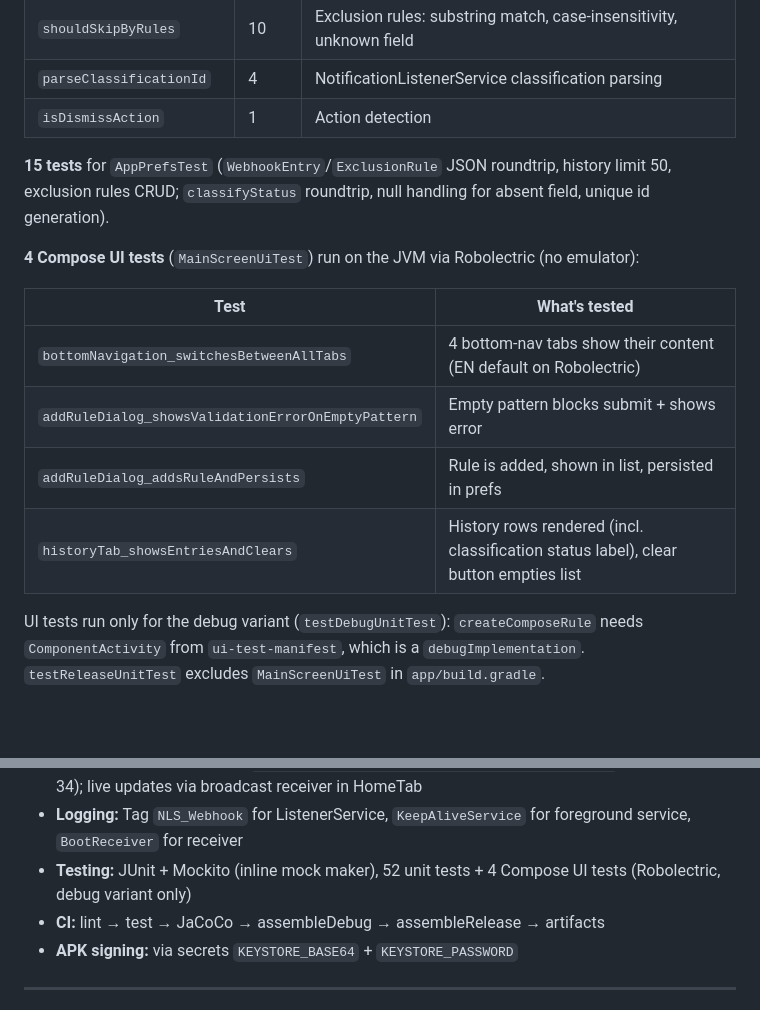
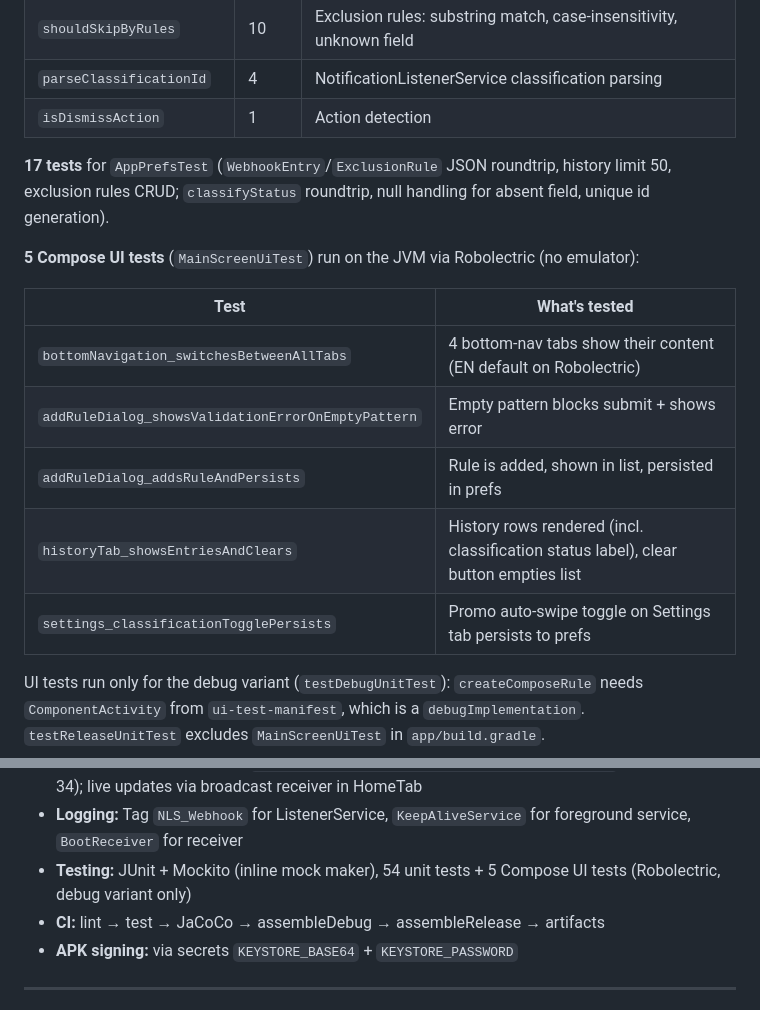
Before and after one commit to kas-cor/NotificationWebhook, a Markdown page: AGENTS.md, 2 parts joined by grey strips. Drawn GitHub-style; blank space fills up the shorter version.

```diff
--- a/AGENTS.md
+++ b/AGENTS.md
@@ -116,9 +116,9 @@ MainActivity  ← Jetpack Compose (setContent)
 | `parseClassificationId` | 4 | NotificationListenerService classification parsing |
 | `isDismissAction` | 1 | Action detection |
 
-**15 tests** for `AppPrefsTest` (`WebhookEntry`/`ExclusionRule` JSON roundtrip, history limit 50, exclusion rules CRUD; `classifyStatus` roundtrip, null handling for absent field, unique id generation).
+**17 tests** for `AppPrefsTest` (`WebhookEntry`/`ExclusionRule` JSON roundtrip, history limit 50, exclusion rules CRUD; `classifyStatus` roundtrip, null handling for absent field, unique id generation).
 
-**4 Compose UI tests** (`MainScreenUiTest`) run on the JVM via Robolectric (no emulator):
+**5 Compose UI tests** (`MainScreenUiTest`) run on the JVM via Robolectric (no emulator):
 
 | Test | What's tested |
 |---|---|
@@ -126,6 +126,7 @@ MainActivity  ← Jetpack Compose (setContent)
 | `addRuleDialog_showsValidationErrorOnEmptyPattern` | Empty pattern blocks submit + shows error |
 | `addRuleDialog_addsRuleAndPersists` | Rule is added, shown in list, persisted in prefs |
 | `historyTab_showsEntriesAndClears` | History rows rendered (incl. classification status label), clear button empties list |
+| `settings_classificationTogglePersists` | Promo auto-swipe toggle on Settings tab persists to prefs |
 
 UI tests run only for the debug variant (`testDebugUnitTest`): `createComposeRule` needs `ComponentActivity` from `ui-test-manifest`, which is a `debugImplementation`. `testReleaseUnitTest` excludes `MainScreenUiTest` in `app/build.gradle`.
 
@@ -291,7 +292,7 @@ If classification is enabled and the server returns a `dismiss` verdict, the cor
 - **BuildConfig:** enabled for `VERSION_NAME`, used in Settings about card
 - **NLS status check:** read via `Settings.Secure.enabled_notification_listeners` (reliable on API 34); live updates via broadcast receiver in HomeTab
 - **Logging:** Tag `NLS_Webhook` for ListenerService, `KeepAliveService` for foreground service, `BootReceiver` for receiver
-- **Testing:** JUnit + Mockito (inline mock maker), 52 unit tests + 4 Compose UI tests (Robolectric, debug variant only)
+- **Testing:** JUnit + Mockito (inline mock maker), 54 unit tests + 5 Compose UI tests (Robolectric, debug variant only)
 - **CI:** lint → test → JaCoCo → assembleDebug → assembleRelease → artifacts
 - **APK signing:** via secrets `KEYSTORE_BASE64` + `KEYSTORE_PASSWORD`
 
```
Also changed, not shown: README.md (+3 -3 lines), README_ru.md (+3 -3 lines).
